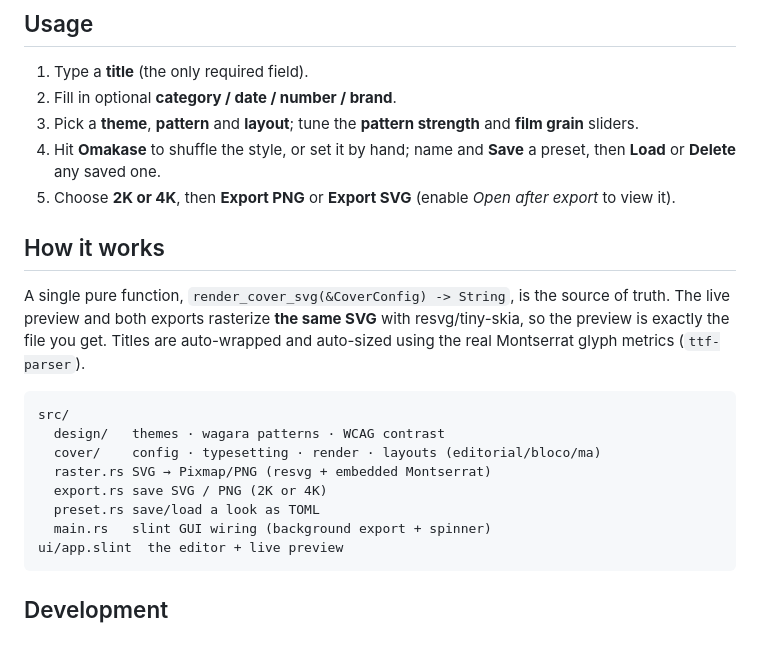
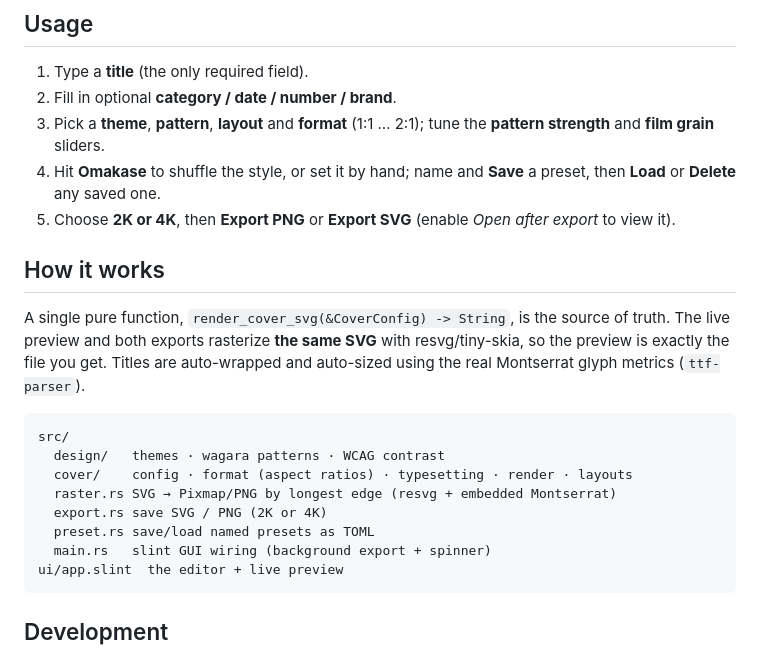
Before and after one commit to skvggor/acag, a Markdown page: README.md, the part around the change printed below. Rendered like a GitHub page.

````diff
--- a/README.md
+++ b/README.md
@@ -83,7 +91,7 @@ It will then show up in the app launcher (walker/rofi). Run it from a terminal w
 
 1. Type a **title** (the only required field).
 2. Fill in optional **category / date / number / brand**.
-3. Pick a **theme**, **pattern** and **layout**; tune the **pattern strength** and **film grain** sliders.
+3. Pick a **theme**, **pattern**, **layout** and **format** (1:1 … 2:1); tune the **pattern strength** and **film grain** sliders.
 4. Hit **Omakase** to shuffle the style, or set it by hand; name and **Save** a preset, then **Load** or **Delete** any saved one.
 5. Choose **2K or 4K**, then **Export PNG** or **Export SVG** (enable *Open after export* to view it).
 
@@ -97,10 +105,10 @@ Montserrat glyph metrics (`ttf-parser`).
 ```
 src/
   design/   themes · wagara patterns · WCAG contrast
-  cover/    config · typesetting · render · layouts (editorial/bloco/ma)
-  raster.rs SVG → Pixmap/PNG (resvg + embedded Montserrat)
+  cover/    config · format (aspect ratios) · typesetting · render · layouts
+  raster.rs SVG → Pixmap/PNG by longest edge (resvg + embedded Montserrat)
   export.rs save SVG / PNG (2K or 4K)
-  preset.rs save/load a look as TOML
+  preset.rs save/load named presets as TOML
   main.rs   slint GUI wiring (background export + spinner)
 ui/app.slint  the editor + live preview
 ```
````
Also changed, not shown: other parts of README.md (+16 -8 lines), docs/samples/0-terracotta-editorial.png, docs/samples/1-sumi-bloco.png, docs/samples/2-ai-ma.png, docs/samples/social-link.png (added), docs/screenshot.png, 13 other files.
